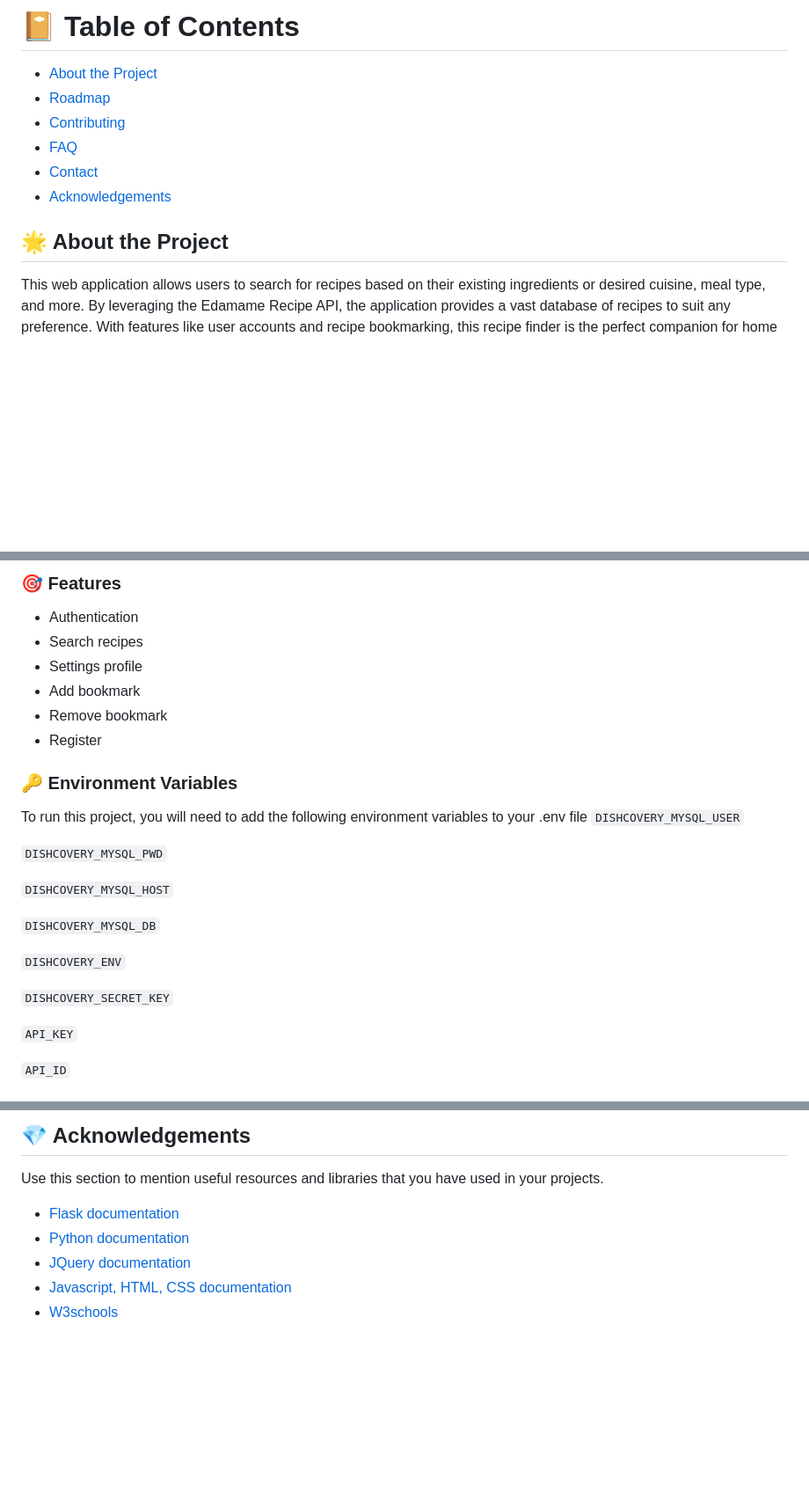
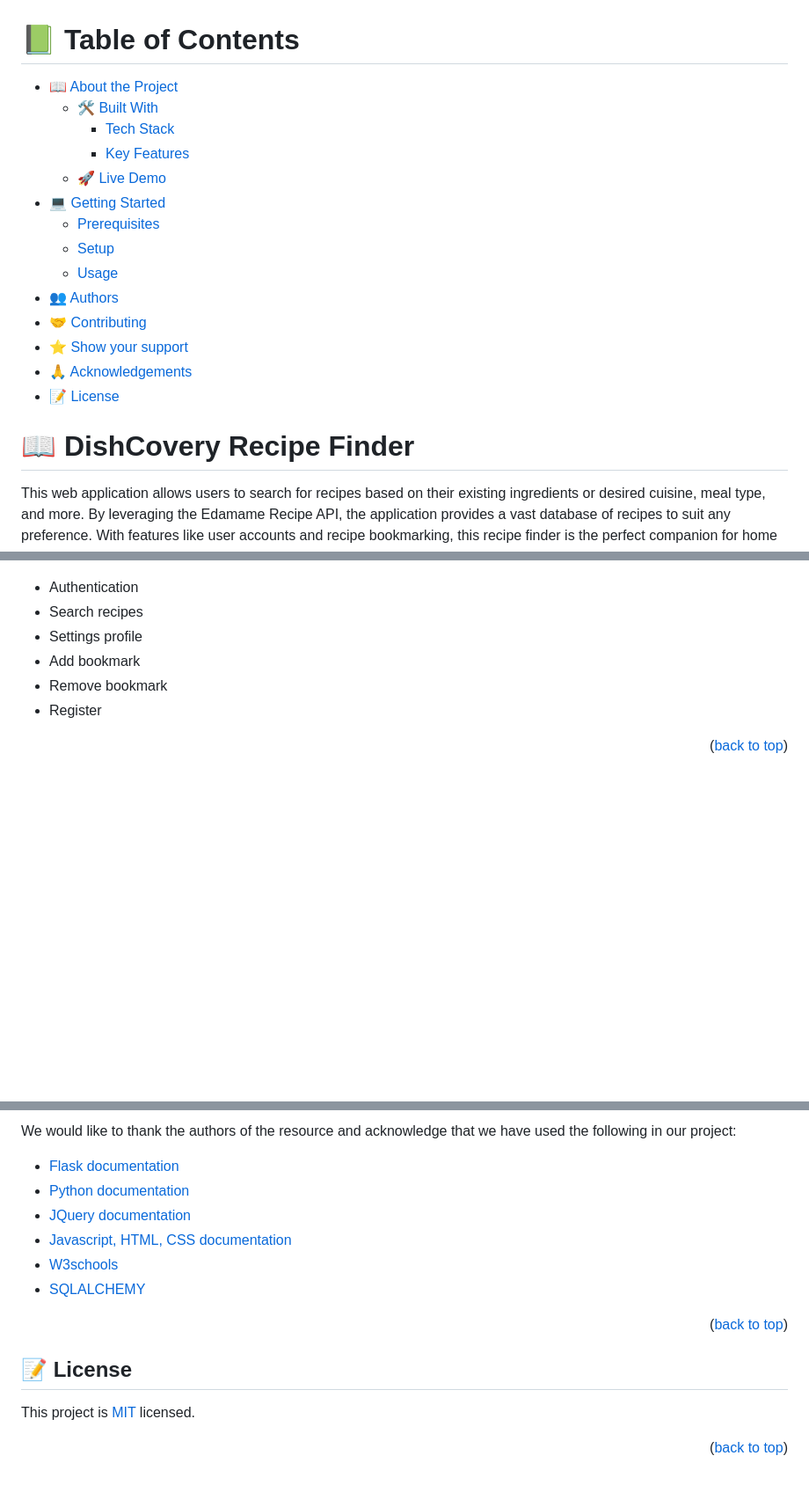
Before and after one commit to NebiyouBelaineh/Dishcovery, a Markdown page: README.md, 3 parts joined by grey strips. Shown: that part at 88% size. GitHub-like rendering; blank space fills up the shorter version.

```diff
--- a/README.md
+++ b/README.md
@@ -12,15 +10,27 @@
 
-# :notebook_with_decorative_cover: Table of Contents
+<!-- TABLE OF CONTENTS -->
 
-- [About the Project](#star2-about-the-project)
-- [Roadmap](#compass-roadmap)
-- [Contributing](#wave-contributing)
-- [FAQ](#grey_question-faq)
-- [Contact](#handshake-contact)
-- [Acknowledgements](#gem-acknowledgements)
+# 📗 Table of Contents
 
+- [📖 About the Project](#about-project)
+  - [🛠 Built With](#built-with)
+    - [Tech Stack](#tech-stack)
+    - [Key Features](#key-features)
+  - [🚀 Live Demo](#live-demo)
+- [💻 Getting Started](#getting-started)
+  - [Prerequisites](#prerequisites)
+  - [Setup](#setup)
+  - [Usage](#usage)
+- [👥 Authors](#authors)
+- [🤝 Contributing](#contributing)
+- [⭐️ Show your support](#support)
+- [🙏 Acknowledgements](#acknowledgements)
+- [📝 License](#license)
 
-## :star2: About the Project
+<!-- PROJECT DESCRIPTION -->
+
+# 📖 DishCovery Recipe Finder <a name="about-project"></a>
+
 This web application allows users to search for recipes based on their existing ingredients or desired cuisine, meal type, and more. By leveraging the Edamame Recipe API, the application provides a vast database of recipes to suit any preference. With features like user accounts and recipe bookmarking, this recipe finder is the perfect companion for home cooks of all levels.
 
 This recipe finder application is a web-based solution built with a combination of front-end and back-end technologies. The front-end utilizes HTML5 for structure and content, CSS3 for styling, and Javascript with jQuery to deliver an interactive user experience. On the back-end, Flask, a Python web framework, handles server-side logic and API calls. The application leverages the Edamame Recipe API to access a vast recipe database.
@@ -63,5 +75,4 @@ The web app was hosted on a private server from ALX Africa and is currently not
 
-### :dart: Features
 - Authentication
 - Search recipes
 - Settings profile
@@ -69,23 +80,6 @@ The web app was hosted on a private server from ALX Africa and is currently not
 - Remove bookmark
 - Register
 
-
-### :key: Environment Variables
-To run this project, you will need to add the following environment variables to your .env file
-`DISHCOVERY_MYSQL_USER`
-
-`DISHCOVERY_MYSQL_PWD`
-
-`DISHCOVERY_MYSQL_HOST`
-
-`DISHCOVERY_MYSQL_DB`
-
-`DISHCOVERY_ENV`
-
-`DISHCOVERY_SECRET_KEY`
-
-`API_KEY`
-
-`API_ID`
+<p align="right">(<a href="#readme-top">back to top</a>)</p>
 
 
@@ -157,10 +206,18 @@ Project Link: [https://github.com/NebiyouBelaineh/Dishcovery](https://github.com
 
-## :gem: Acknowledgements
-
-Use this section to mention useful resources and libraries that you have used in your projects.
+We would like to thank the authors of the resource and acknowledge that we have used the following in our project:
 
 - [Flask documentation](https://flask.palletsprojects.com/en/3.0.x/)
 - [Python documentation](https://www.python.org/)
 - [JQuery documentation](https://api.jquery.com/)
 - [Javascript, HTML, CSS documentation](https://developer.mozilla.org/fr/)
 - [W3schools](https://www.w3schools.com/)
+- [SQLALCHEMY](https://www.sqlalchemy.org/)
+
+<p align="right">(<a href="#readme-top">back to top</a>)</p>
+<!-- LICENSE -->
+
+## 📝 License <a name="license"></a>
+
+This project is [MIT](./LICENSE) licensed.
+
+<p align="right">(<a href="#readme-top">back to top</a>)</p>
```
Also changed, not shown: other parts of README.md (+128 -73 lines).
